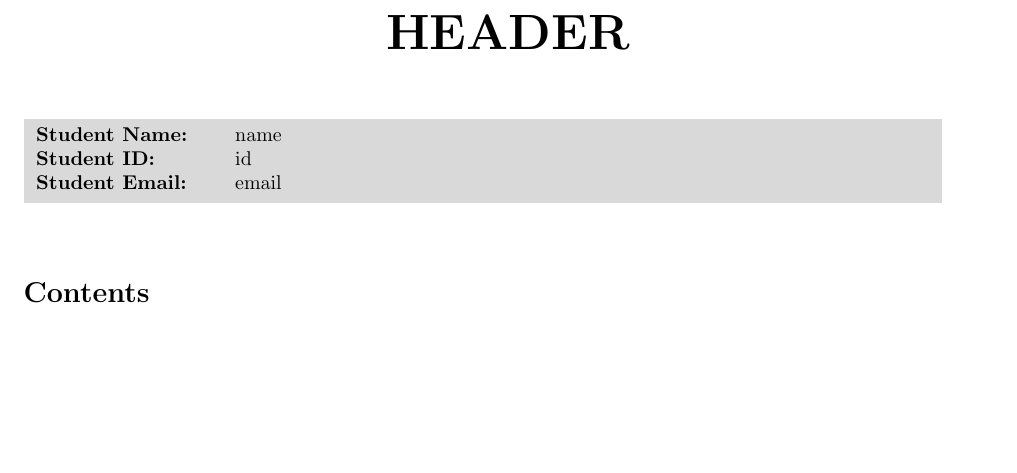
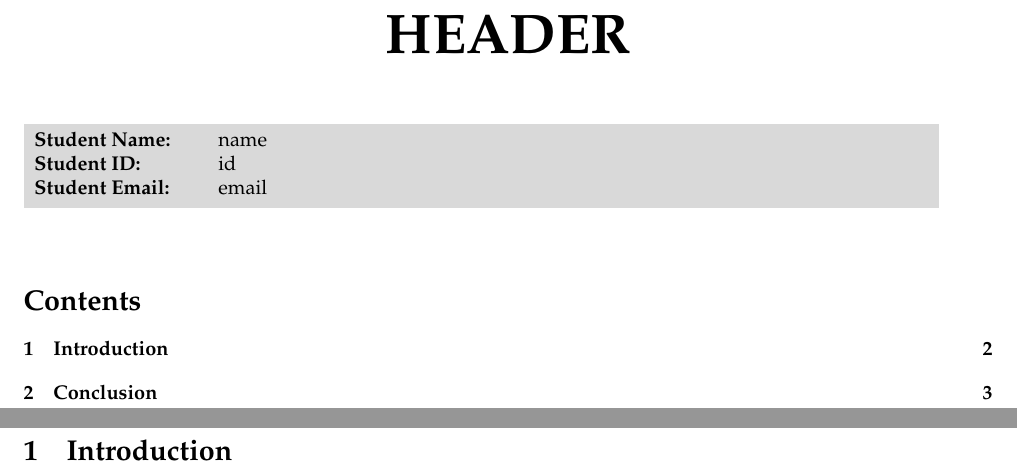
Before and after one commit to ryan2025zx/dit, a LaTeX document (latex-template/report/report.tex, which reads latex-template/report/content/introduction.tex, latex-template/report/misc/preamble.tex): part of the page before the commit and two parts of pages 1 and 2 of 3 after it, the two joined at a grey line, cut so that both start at the same text, the shorter picture padded with empty space. Compiled offline with pdfLaTeX.

```diff
--- /dev/null
+++ b/latex-template/report/content/introduction.tex
@@ -0,0 +1,3 @@
+\section{Introduction}
+
+\newpage
--- a/latex-template/report/misc/preamble.tex
+++ b/latex-template/report/misc/preamble.tex
@@ -9,6 +9,9 @@
 \usepackage{enumitem} % 个性化enumerate的项
 \usepackage{pifont} % 可以输入定制化符号
 \usepackage[utf8]{inputenc} % 引入table of contents
+\usepackage[backend=biber,style=numeric]{biblatex}  % 使用biblatex来实现参考文献的引用
+\addbibresource{content/references.bib}  % 使用 .bib 文件
+\usepackage{pxfonts} % lstlisting 环境关键字加粗
 
 \setlist[enumerate]{itemsep=0pt, parsep=0pt}
 % \setcounter{secnumdepth}{0} % 取消section序号
@@ -34,13 +37,27 @@
     \vspace{24pt}
 }
 
+% \lstset{
+%     language=Python,
+%     backgroundcolor=\color{black},
+%     basicstyle=\color{green}\ttfamily,
+%     commentstyle=\color{yellow},
+%     morecomment=[l]{\#}, % 这个设置是用来额外指定或修改注释的识别方式。morecomment 字段允许你定义更多的注释样式。在这个例子中，[l]{\#} 表示以 # 字符开始的行为单行注释。[l] 代表“line comment”，即该符号后面到行末的文本都被视为注释。
+%     breaklines=true,
+% }
+
+\renewcommand{\lstlistingname}{Code}
 \lstset{
-    language=Python,
-    backgroundcolor=\color{black},
-    basicstyle=\color{green}\ttfamily,
-    commentstyle=\color{yellow},
-    morecomment=[l]{\#}, % 这个设置是用来额外指定或修改注释的识别方式。morecomment 字段允许你定义更多的注释样式。在这个例子中，[l]{\#} 表示以 # 字符开始的行为单行注释。[l] 代表“line comment”，即该符号后面到行末的文本都被视为注释。
-    breaklines=true,
+    language=Python,         % 设置语言
+    basicstyle=\ttfamily,     % 设置基本字体样式为等宽字体
+    commentstyle=\itshape,    % 设置注释为斜体
+    keywordstyle=\bfseries,   % 设置关键词为粗体
+    breaklines=true,          % 自动换行
+    frame=single,             % 添加边框
+    numbers=left,             % 在左侧显示行号
+    numberstyle=\tiny,        % 行号的字体大小
+    tabsize=4,                % 设置Tab为4个空格
+    showstringspaces=false,   % 不显示字符串中的空格
 }
 
 % \lstset{
```
Also changed, not shown: latex-template/report/content/appendix.tex (added, +3 -0 lines), latex-template/report/content/conclusion.tex (added, +3 -0 lines), latex-template/report/report.tex (+4 -0 lines), latex-template/report/content/references.bib (added), 2 other files.
